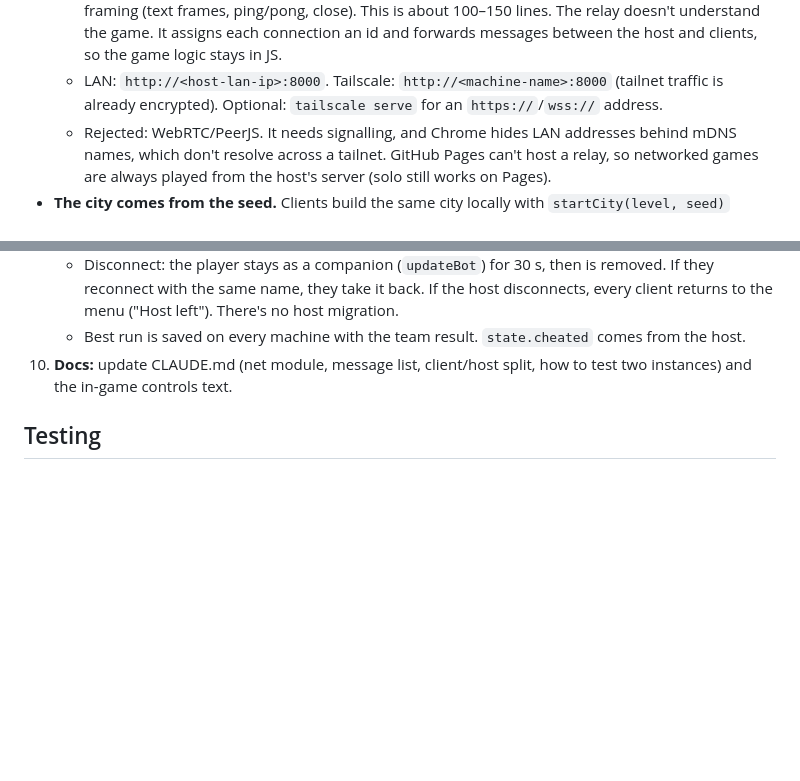
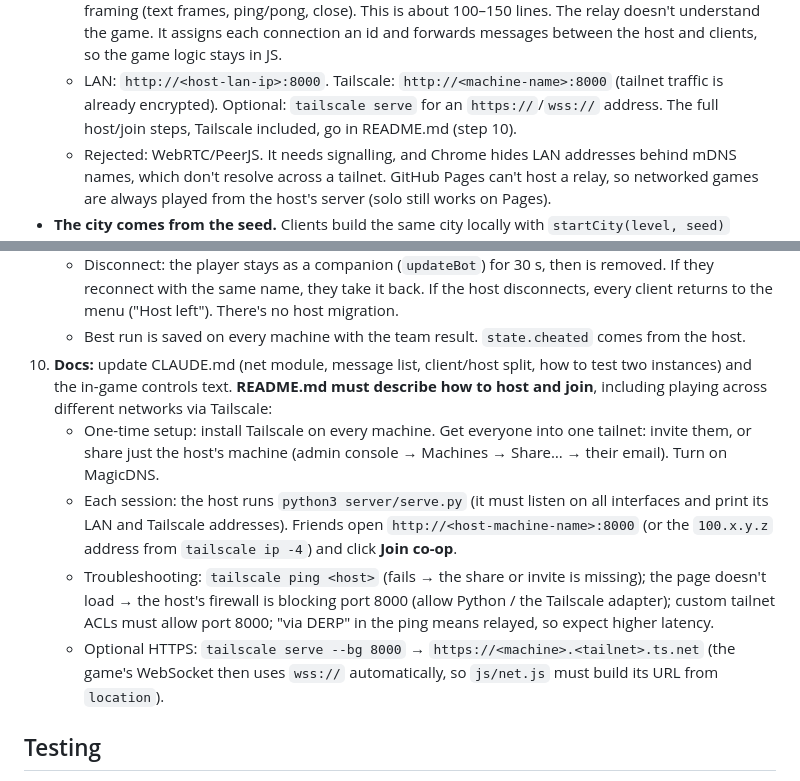
Before and after one commit to pablogodiaz/crystal-fall, a Markdown page: features/multiplayer.md, 2 parts joined by grey strips. Rendered like a GitHub page; blank space fills up the shorter version.

Commit message:
Multiplayer plan: README must document hosting/joining via Tailscale
Co-Authored-By: Claude Opus 5.5 <noreply@anthropic.com>
Claude-Session: https://claude.ai/code/session_019WLJ57wZLMEY4EbJrNgF7Z

```diff
--- a/features/multiplayer.md
+++ b/features/multiplayer.md
@@ -20,7 +20,8 @@ This file covers what's left. Build it on a new branch on top of that one, e.g.
     the game. It assigns each connection an id and forwards messages between the host and clients, so
     the game logic stays in JS.
   - LAN: `http://<host-lan-ip>:8000`. Tailscale: `http://<machine-name>:8000` (tailnet traffic is
-    already encrypted). Optional: `tailscale serve` for an `https://`/`wss://` address.
+    already encrypted). Optional: `tailscale serve` for an `https://`/`wss://` address. The full
+    host/join steps, Tailscale included, go in README.md (step 10).
   - Rejected: WebRTC/PeerJS. It needs signalling, and Chrome hides LAN addresses behind mDNS names,
     which don't resolve across a tailnet. GitHub Pages can't host a relay, so networked games are
     always played from the host's server (solo still works on Pages).
@@ -93,7 +94,21 @@ Host → clients:
      to the menu ("Host left"). There's no host migration.
    - Best run is saved on every machine with the team result. `state.cheated` comes from the host.
 10. **Docs:** update CLAUDE.md (net module, message list, client/host split, how to test two
-    instances) and the in-game controls text.
+    instances) and the in-game controls text. **README.md must describe how to host and join**,
+    including playing across different networks via Tailscale:
+    - One-time setup: install Tailscale on every machine. Get everyone into one tailnet: invite
+      them, or share just the host's machine (admin console → Machines → Share… → their email).
+      Turn on MagicDNS.
+    - Each session: the host runs `python3 server/serve.py` (it must listen on all interfaces and
+      print its LAN and Tailscale addresses). Friends open `http://<host-machine-name>:8000` (or the
+      `100.x.y.z` address from `tailscale ip -4`) and click **Join co-op**.
+    - Troubleshooting: `tailscale ping <host>` (fails → the share or invite is missing); the page
+      doesn't load → the host's firewall is blocking port 8000 (allow Python / the Tailscale adapter);
+      custom tailnet ACLs must allow port 8000; "via DERP" in the ping means relayed, so expect
+      higher latency.
+    - Optional HTTPS: `tailscale serve --bg 8000` → `https://<machine>.<tailnet>.ts.net` (the game's
+      WebSocket then uses `wss://` automatically, so `js/net.js` must build its URL from
+      `location`).
 
 ## Testing
 
```
